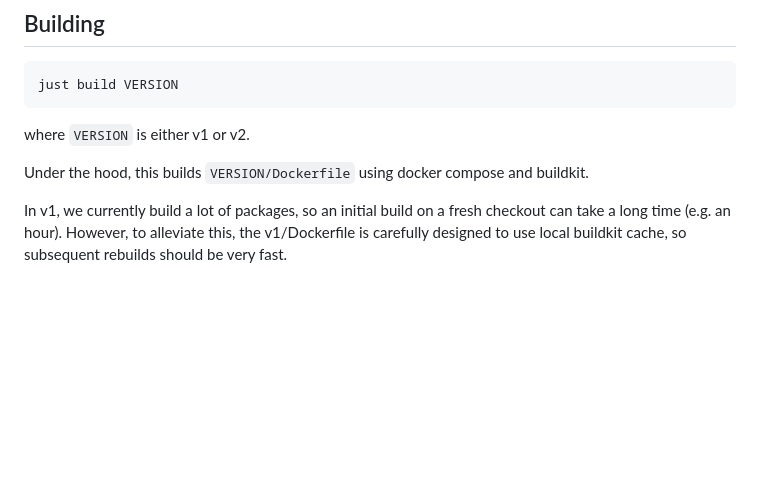
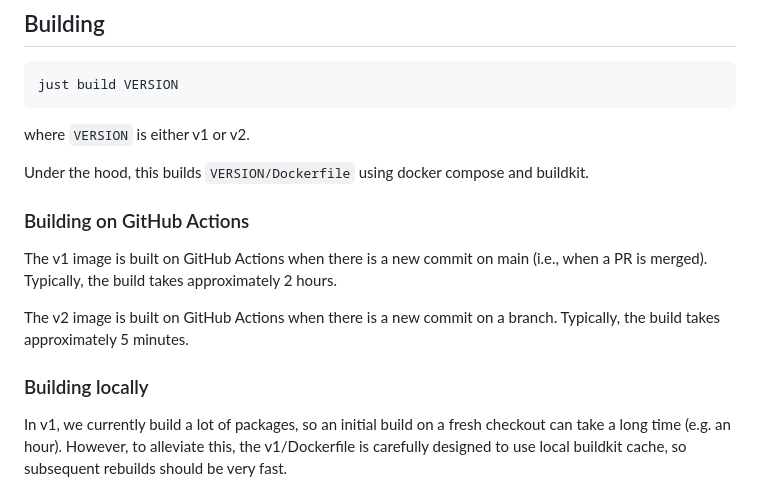
Before and after one commit to opensafely-core/r-docker, a Markdown page: DEVELOPERS.md, the part around the change. GitHub-like rendering; blank space fills up the shorter version.

Commit message:
Add different building subsections

```diff
--- a/DEVELOPERS.md
+++ b/DEVELOPERS.md
@@ -22,6 +22,14 @@ just build VERSION
 where `VERSION` is either v1 or v2.
 
 Under the hood, this builds `VERSION/Dockerfile` using docker compose and buildkit.
+
+### Building on GitHub Actions
+
+The v1 image is built on GitHub Actions when there is a new commit on main (i.e., when a PR is merged). Typically, the build takes approximately 2 hours.
+
+The v2 image is built on GitHub Actions when there is a new commit on a branch. Typically, the build takes approximately 5 minutes.
+
+### Building locally
 
 In v1, we currently build a lot of packages, so an initial build on a fresh checkout
 can take a long time (e.g. an hour).  However, to alleviate this, the
```
